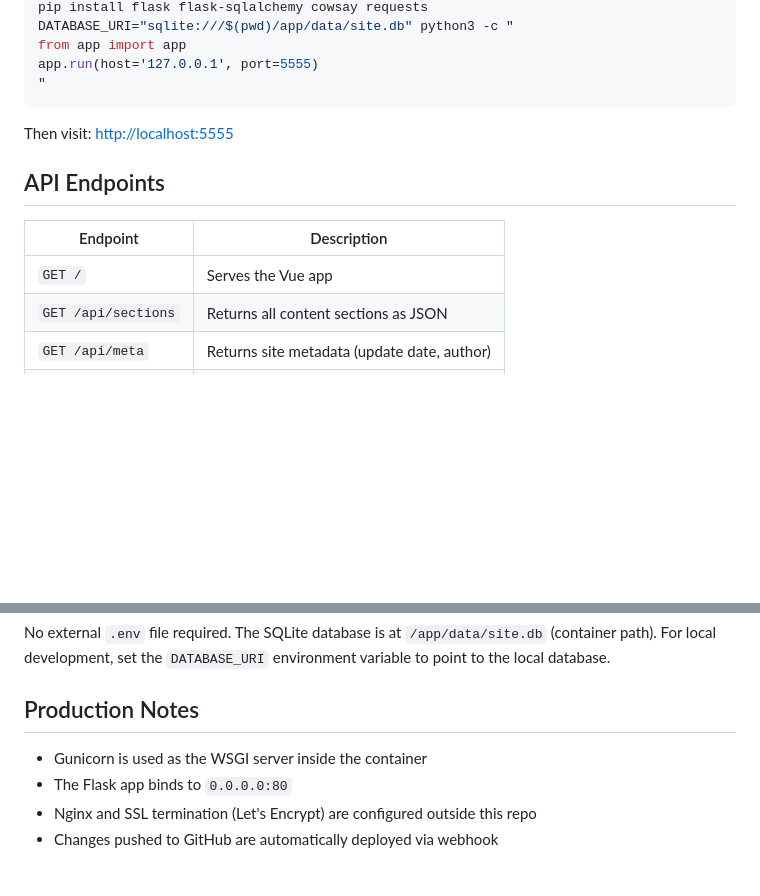
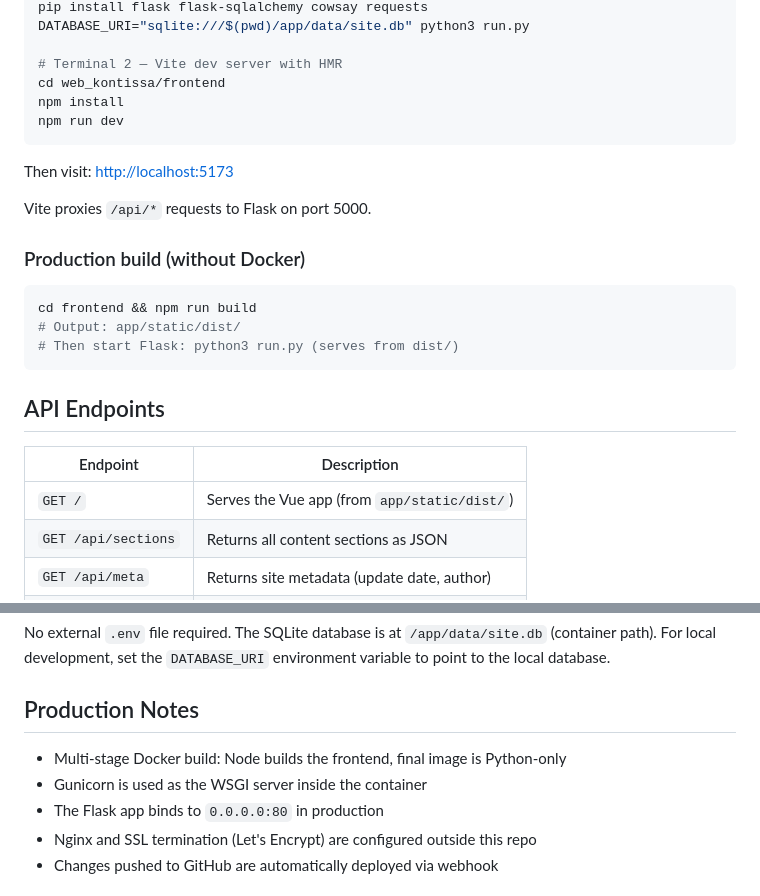
Before and after one commit to kvjanhun/web_kontissa, a Markdown page: README.md, 2 parts joined by grey strips. Rendered like a GitHub page; blank space fills up the shorter version.

````diff
--- a/README.md
+++ b/README.md
@@ -63,17 +82,29 @@ Then visit: [http://localhost:8080](http://localhost:8080)
 pip install flask flask-sqlalchemy cowsay requests
-DATABASE_URI="sqlite:///$(pwd)/app/data/site.db" python3 -c "
-from app import app
-app.run(host='127.0.0.1', port=5555)
-"
+DATABASE_URI="sqlite:///$(pwd)/app/data/site.db" python3 run.py
+
+# Terminal 2 — Vite dev server with HMR
+cd web_kontissa/frontend
+npm install
+npm run dev
 ```
 
-Then visit: [http://localhost:5555](http://localhost:5555)
+Then visit: [http://localhost:5173](http://localhost:5173)
+
+Vite proxies `/api/*` requests to Flask on port 5000.
+
+### Production build (without Docker)
+
+```bash
+cd frontend && npm run build
+# Output: app/static/dist/
+# Then start Flask: python3 run.py (serves from dist/)
+```
 
 ## API Endpoints
 
 | Endpoint | Description |
 |---|---|
-| `GET /` | Serves the Vue app |
+| `GET /` | Serves the Vue app (from `app/static/dist/`) |
 | `GET /api/sections` | Returns all content sections as JSON |
 | `GET /api/meta` | Returns site metadata (update date, author) |
 | `GET /api/cowsay` | Returns cowsay ASCII art as JSON |
@@ -86,8 +117,9 @@ No external `.env` file required. The SQLite database is at `/app/data/site.db`
 
 ## Production Notes
 
+- Multi-stage Docker build: Node builds the frontend, final image is Python-only
 - Gunicorn is used as the WSGI server inside the container
-- The Flask app binds to `0.0.0.0:80`
+- The Flask app binds to `0.0.0.0:80` in production
 - Nginx and SSL termination (Let's Encrypt) are configured outside this repo
 - Changes pushed to GitHub are automatically deployed via webhook
 
````
Also changed, not shown: other parts of README.md (+33 -14 lines).
